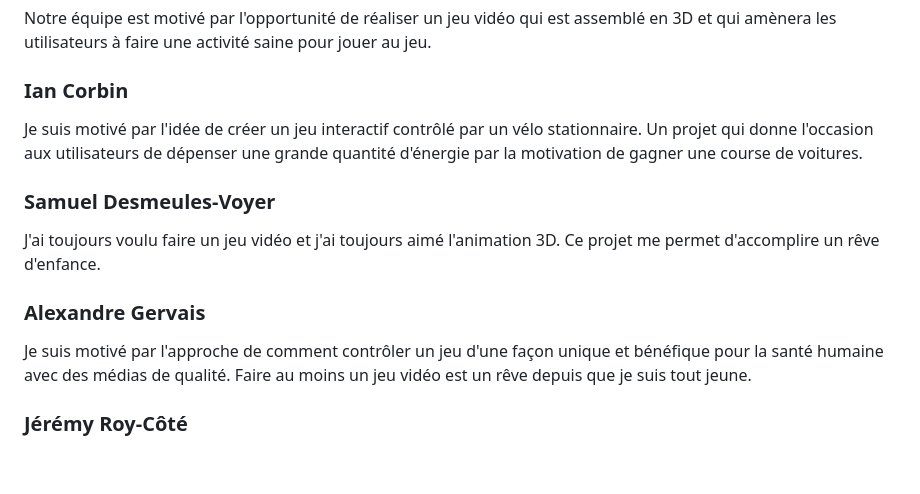
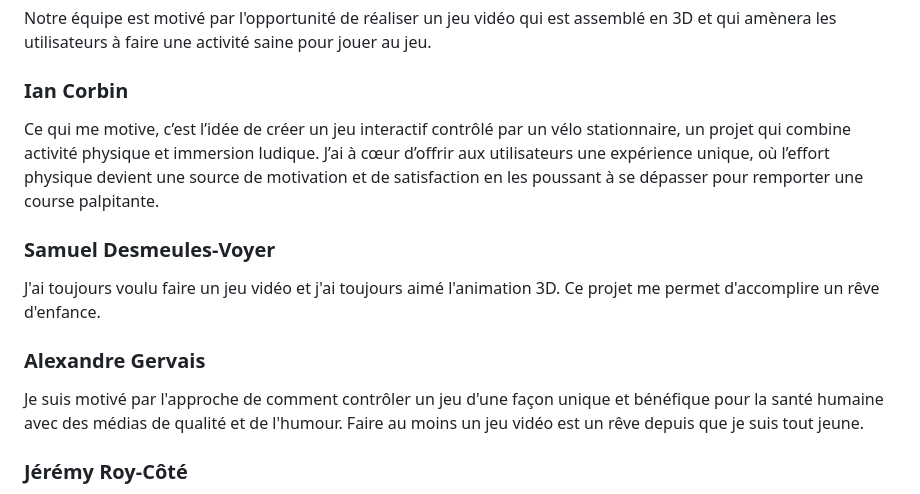
Before and after one commit to GearShift-Games/C0N-DU8, a Markdown page: README.md, the part around the change. Drawn GitHub-style; blank space fills up the shorter version.

Commit message:
ian's hopes and dreams got the a new update, read the patch notes
patch notes here:
Ian has new hopes and dreams, its kinda crazy ngl

```diff
--- a/README.md
+++ b/README.md
@@ -161,13 +161,13 @@ Un point d'allimentation pour le vélo stationnaire, projecteur et haut-parleur
 Notre équipe est motivé par l'opportunité de réaliser un jeu vidéo qui est assemblé en 3D et qui amènera les utilisateurs à faire une activité saine pour jouer au jeu.
 
 ### Ian Corbin
-Je suis motivé par l'idée de créer un jeu interactif contrôlé par un vélo stationnaire. Un projet qui donne l'occasion aux utilisateurs de dépenser une grande quantité d'énergie par la motivation de gagner une course de voitures.
+Ce qui me motive, c’est l’idée de créer un jeu interactif contrôlé par un vélo stationnaire, un projet qui combine activité physique et immersion ludique. J’ai à cœur d’offrir aux utilisateurs une expérience unique, où l’effort physique devient une source de motivation et de satisfaction en les poussant à se dépasser pour remporter une course palpitante.
 
 ### Samuel Desmeules-Voyer
 J'ai toujours voulu faire un jeu vidéo et j'ai toujours aimé l'animation 3D. Ce projet me permet d'accomplire un rêve d'enfance.
 
 ### Alexandre Gervais
-Je suis motivé par l'approche de comment contrôler un jeu d'une façon unique et bénéfique pour la santé humaine avec des médias de qualité. Faire au moins un jeu vidéo est un rêve depuis que je suis tout jeune.
+Je suis motivé par l'approche de comment contrôler un jeu d'une façon unique et bénéfique pour la santé humaine avec des médias de qualité et de l'humour. Faire au moins un jeu vidéo est un rêve depuis que je suis tout jeune.
 
 ### Jérémy Roy-Côté
 La création de jeux vidéos, la modélistion 3D et la programmation, est un rêve d'enfance. Je pense aussi que ça sera une bonne expérience pour le marché du travail et bon pour mettre dans mon portfolio.
```
